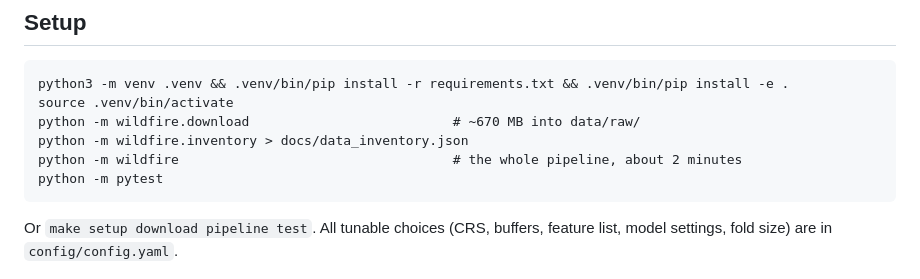
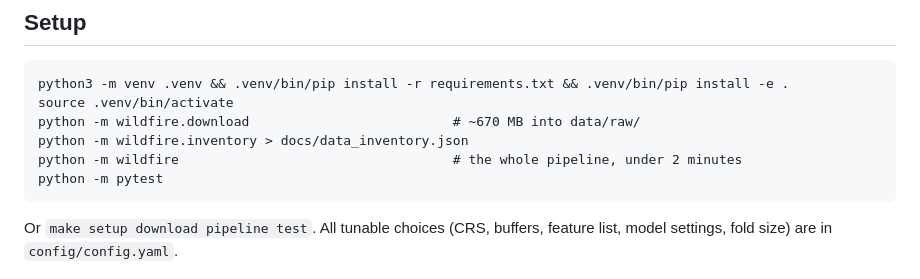
Before and after one commit to ZRiley36/la-wildfire-survival, a Markdown page: README.md, the part around the change. Rendered like a GitHub page.

Commit message:
README: pipeline run time

````diff
--- a/README.md
+++ b/README.md
@@ -61,7 +61,7 @@ python3 -m venv .venv && .venv/bin/pip install -r requirements.txt && .venv/bin/
 source .venv/bin/activate
 python -m wildfire.download                          # ~670 MB into data/raw/
 python -m wildfire.inventory > docs/data_inventory.json
-python -m wildfire                                   # the whole pipeline, about 2 minutes
+python -m wildfire                                   # the whole pipeline, under 2 minutes
 python -m pytest
 ```
 
````
